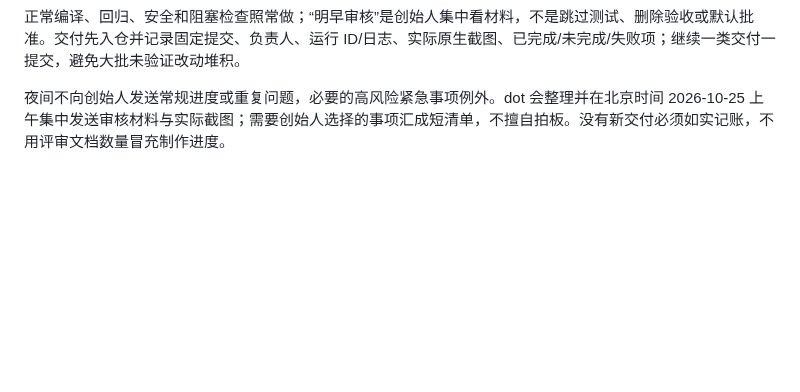
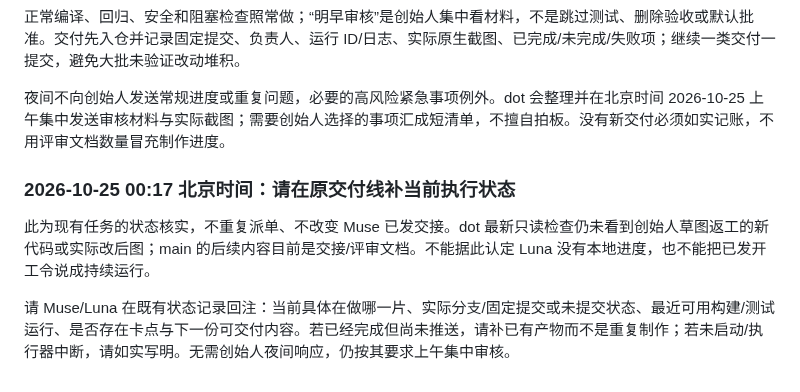
Before and after one commit to mikaozhao-dot/qingdao-fishing-app, a Markdown page: docs/codex-seat-map-implementation-order-2026-10-24.md, the part around the change. Drawn GitHub-style; blank space fills up the shorter version.

Commit message:
docs: request concrete execution receipt for existing overnight delivery

```diff
--- a/docs/codex-seat-map-implementation-order-2026-10-24.md
+++ b/docs/codex-seat-map-implementation-order-2026-10-24.md
@@ -51,3 +51,8 @@
 正常编译、回归、安全和阻塞检查照常做；“明早审核”是创始人集中看材料，不是跳过测试、删除验收或默认批准。交付先入仓并记录固定提交、负责人、运行 ID/日志、实际原生截图、已完成/未完成/失败项；继续一类交付一提交，避免大批未验证改动堆积。
 
 夜间不向创始人发送常规进度或重复问题，必要的高风险紧急事项例外。dot 会整理并在北京时间 2026-10-25 上午集中发送审核材料与实际截图；需要创始人选择的事项汇成短清单，不擅自拍板。没有新交付必须如实记账，不用评审文档数量冒充制作进度。
+
+### 2026-10-25 00:17 北京时间：请在原交付线补当前执行状态
+此为现有任务的状态核实，不重复派单、不改变 Muse 已发交接。dot 最新只读检查仍未看到创始人草图返工的新代码或实际改后图；main 的后续内容目前是交接/评审文档。不能据此认定 Luna 没有本地进度，也不能把已发开工令说成持续运行。
+
+请 Muse/Luna 在既有状态记录回注：当前具体在做哪一片、实际分支/固定提交或未提交状态、最近可用构建/测试运行、是否存在卡点与下一份可交付内容。若已经完成但尚未推送，请补已有产物而不是重复制作；若未启动/执行器中断，请如实写明。无需创始人夜间响应，仍按其要求上午集中审核。
```
